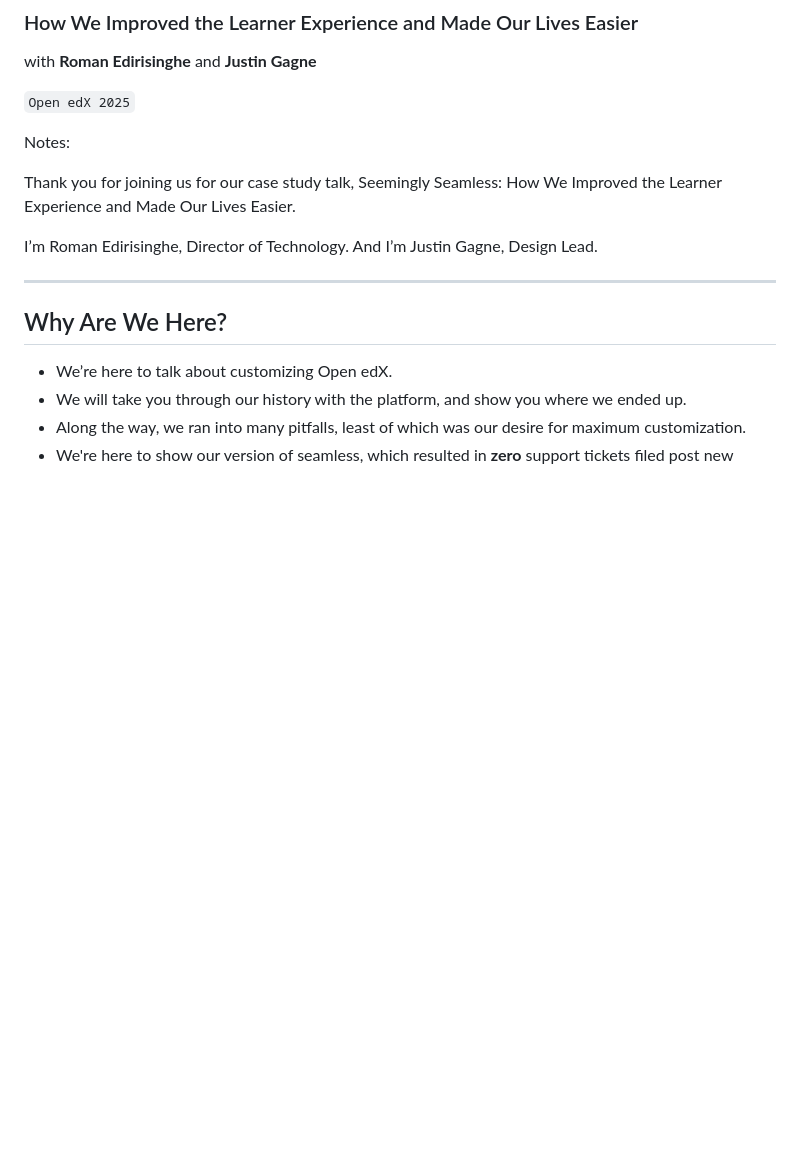
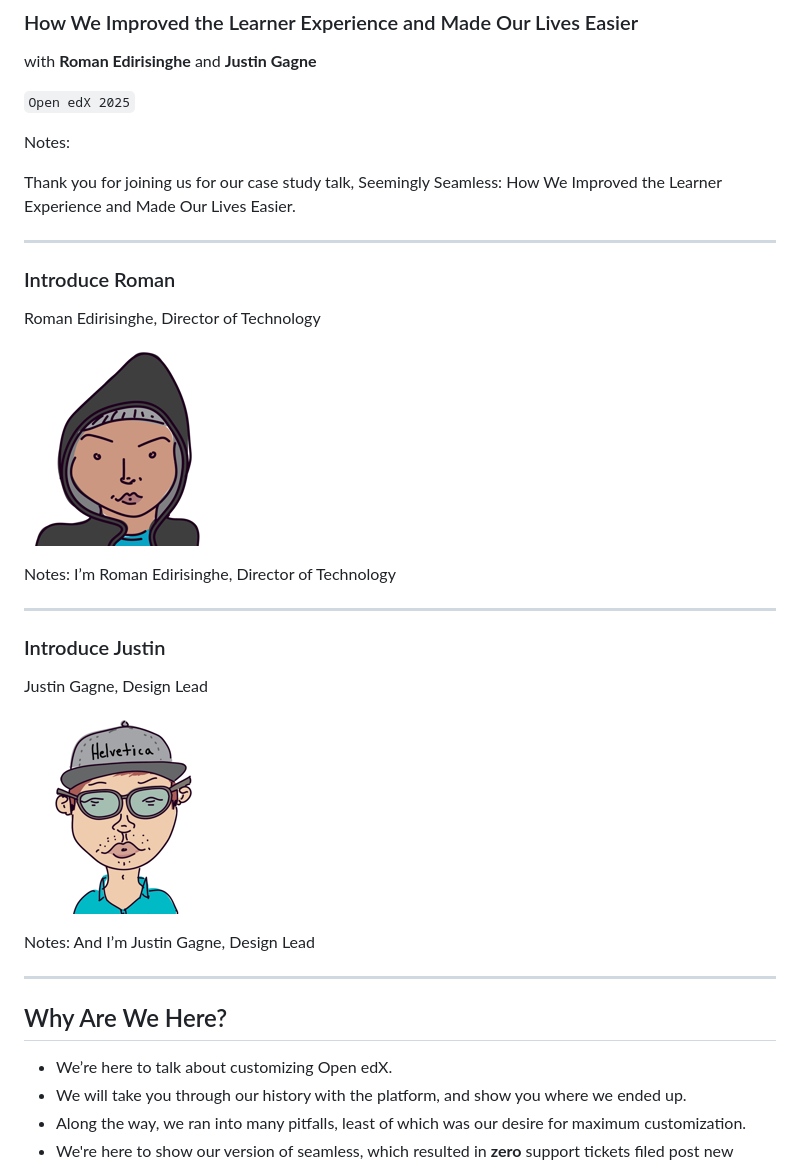
Before and after one commit to thegymnasium/seemingly-seamless, a Markdown page: slides-intro.md, the part around the change printed below. Drawn GitHub-style; pictures changed too: img/justin.png (added), img/roman.png (added); blank space fills up the shorter version.

Commit message:
add speaker images

```diff
--- a/slides-intro.md
+++ b/slides-intro.md
@@ -10,9 +10,31 @@ Notes:
 
 Thank you for joining us for our case study talk, Seemingly Seamless: How We Improved the Learner Experience and Made Our Lives Easier.
 
-I’m Roman Edirisinghe, Director of Technology. And I’m Justin Gagne, Design Lead.
 
-------
+
+---
+
+### Introduce Roman <!-- .element: class="hide" -->
+
+Roman Edirisinghe, Director of Technology
+
+![Image of Roman](img/roman.png)
+
+Notes:
+I’m Roman Edirisinghe, Director of Technology
+
+
+---
+
+### Introduce Justin<!-- .element: class="hide" -->
+
+Justin Gagne, Design Lead
+
+![Image of Justin](img/justin.png)
+
+Notes: And I’m Justin Gagne, Design Lead
+
+---
 
 ## Why Are We Here?
 
```
Also changed, not shown: other parts of slides-intro.md (+2 -2 lines).
